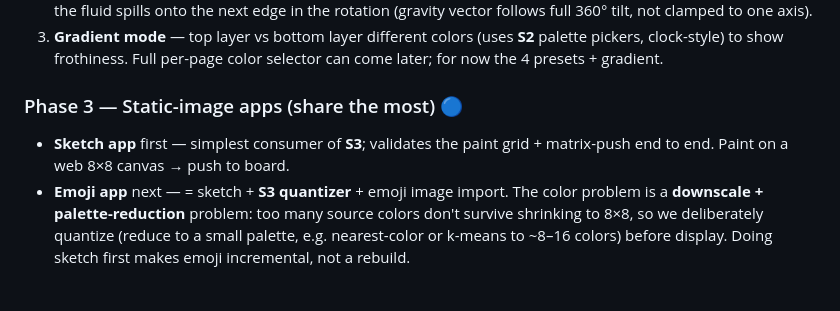
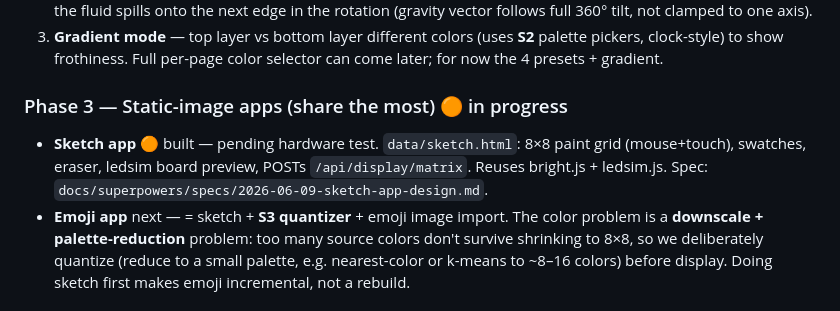
Before and after one commit to srfinch17/claude-expression-studio, a Markdown page: docs/ROADMAP.md, the part around the change. Drawn GitHub-style.

Commit message:
feat: Sketch app — paint an 8x8 grid and push to the board
data/sketch.html: click/drag (mouse + touch) paint grid, color picker + quick
swatches + eraser, Fill/Clear, localStorage persistence, and a ledsim.js board
preview showing the true appearance at the current brightness. POSTs the 8x8
matrix to the existing /api/display/matrix. Reuses bright.js + ledsim.js;
no firmware change. Added a Sketch card to the home page.

Co-Authored-By: Claude Opus 4.8 <noreply@anthropic.com>

```diff
--- a/docs/ROADMAP.md
+++ b/docs/ROADMAP.md
@@ -85,9 +85,11 @@ Actively annoying, and self-contained (firmware physics + color). Three parts:
    palette pickers, clock-style) to show frothiness. Full per-page color
    selector can come later; for now the 4 presets + gradient.
 
-### Phase 3 — Static-image apps (share the most) 🔵
-- **Sketch app** first — simplest consumer of **S3**; validates the paint grid +
-  matrix-push end to end. Paint on a web 8×8 canvas → push to board.
+### Phase 3 — Static-image apps (share the most) 🟠 in progress
+- **Sketch app** 🟠 built — pending hardware test. `data/sketch.html`: 8×8 paint
+  grid (mouse+touch), swatches, eraser, ledsim board preview, POSTs
+  `/api/display/matrix`. Reuses bright.js + ledsim.js. Spec:
+  `docs/superpowers/specs/2026-06-09-sketch-app-design.md`.
 - **Emoji app** next — = sketch + **S3 quantizer** + emoji image import. The
   color problem is a **downscale + palette-reduction** problem: too many source
   colors don't survive shrinking to 8×8, so we deliberately quantize (reduce to
```
Also changed, not shown: 1 other file.
